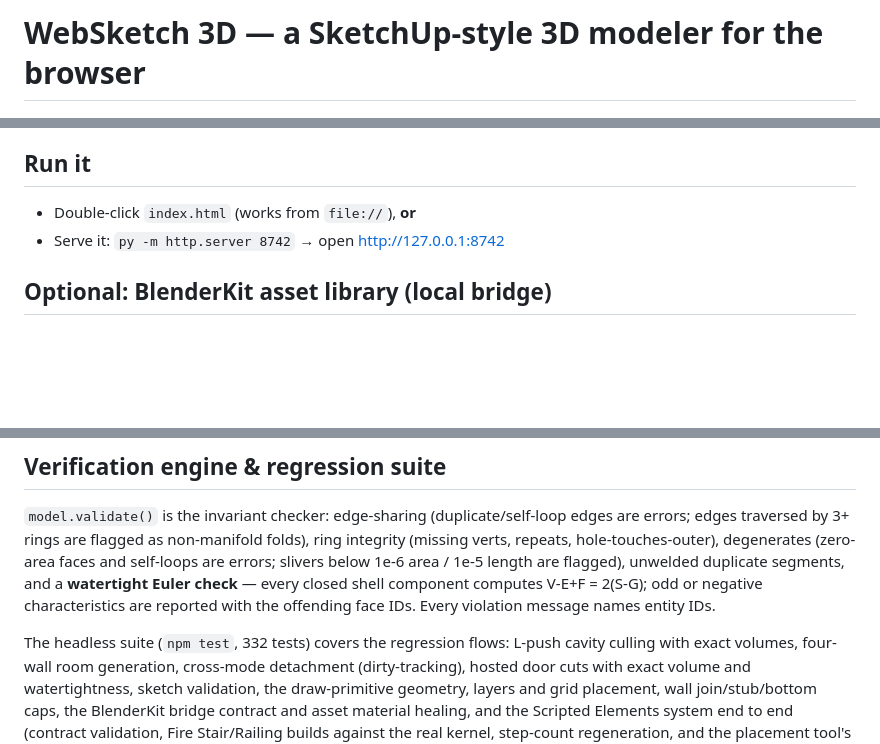
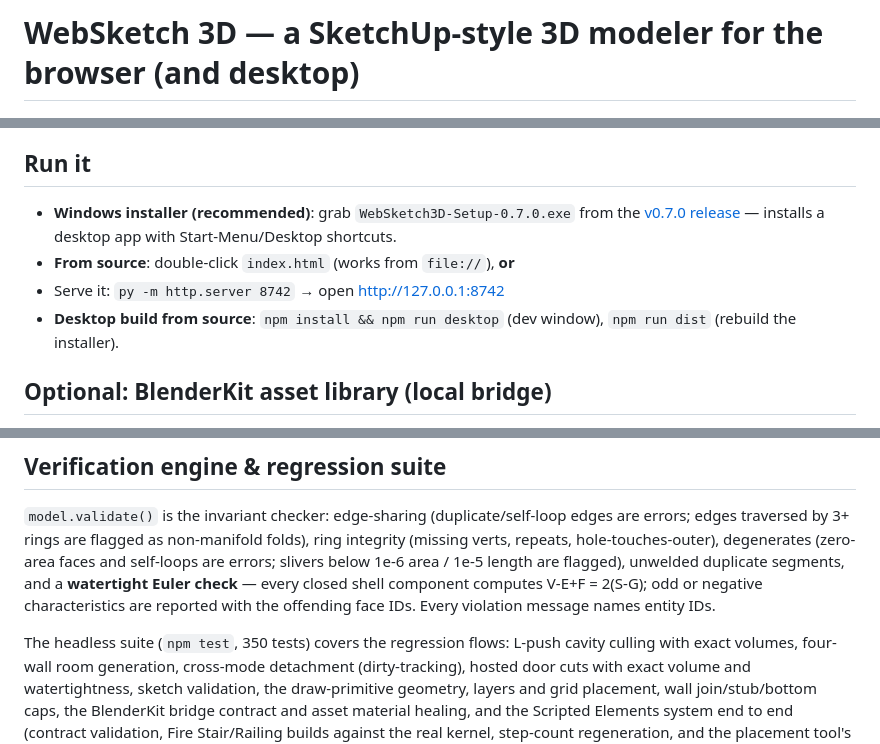
Before and after one commit to engalialbyati/Web-Sketch-3D, a Markdown page: README.md, 3 parts joined by grey strips. GitHub-like rendering; blank space fills up the shorter version.

```diff
--- a/README.md
+++ b/README.md
@@ -1,2 +1,2 @@
-# WebSketch 3D — a SketchUp-style 3D modeler for the browser
+# WebSketch 3D — a SketchUp-style 3D modeler for the browser (and desktop)
 
@@ -77,8 +115,14 @@ windows — 325 live parametric elements in one click.
 
 ## Run it
 
-- Double-click `index.html` (works from `file://`), **or**
+- **Windows installer (recommended)**: grab
+  `WebSketch3D-Setup-0.7.0.exe` from the
+  [v0.7.0 release](https://github.com/engalialbyati/Web-Sketch-3D/releases/tag/v0.7.0)
+  — installs a desktop app with Start-Menu/Desktop shortcuts.
+- **From source**: double-click `index.html` (works from `file://`), **or**
 - Serve it: `py -m http.server 8742` → open http://127.0.0.1:8742
+- **Desktop build from source**: `npm install && npm run desktop`
+  (dev window), `npm run dist` (rebuild the installer).
 
 ## Optional: BlenderKit asset library (local bridge)
 
@@ -423,7 +468,7 @@ area / 1e-5 length are flagged), unwelded duplicate segments, and a
 V-E+F = 2(S-G); odd or negative characteristics are reported with the
 offending face IDs. Every violation message names entity IDs.
 
-The headless suite (`npm test`, 332 tests) covers the regression flows: L-push
+The headless suite (`npm test`, 350 tests) covers the regression flows: L-push
 cavity culling with exact volumes, four-wall room generation, cross-mode
 detachment (dirty-tracking), hosted door cuts with exact volume and
 watertightness, sketch validation, the draw-primitive geometry, layers and
```
Also changed, not shown: other parts of README.md (+44 -5 lines).
